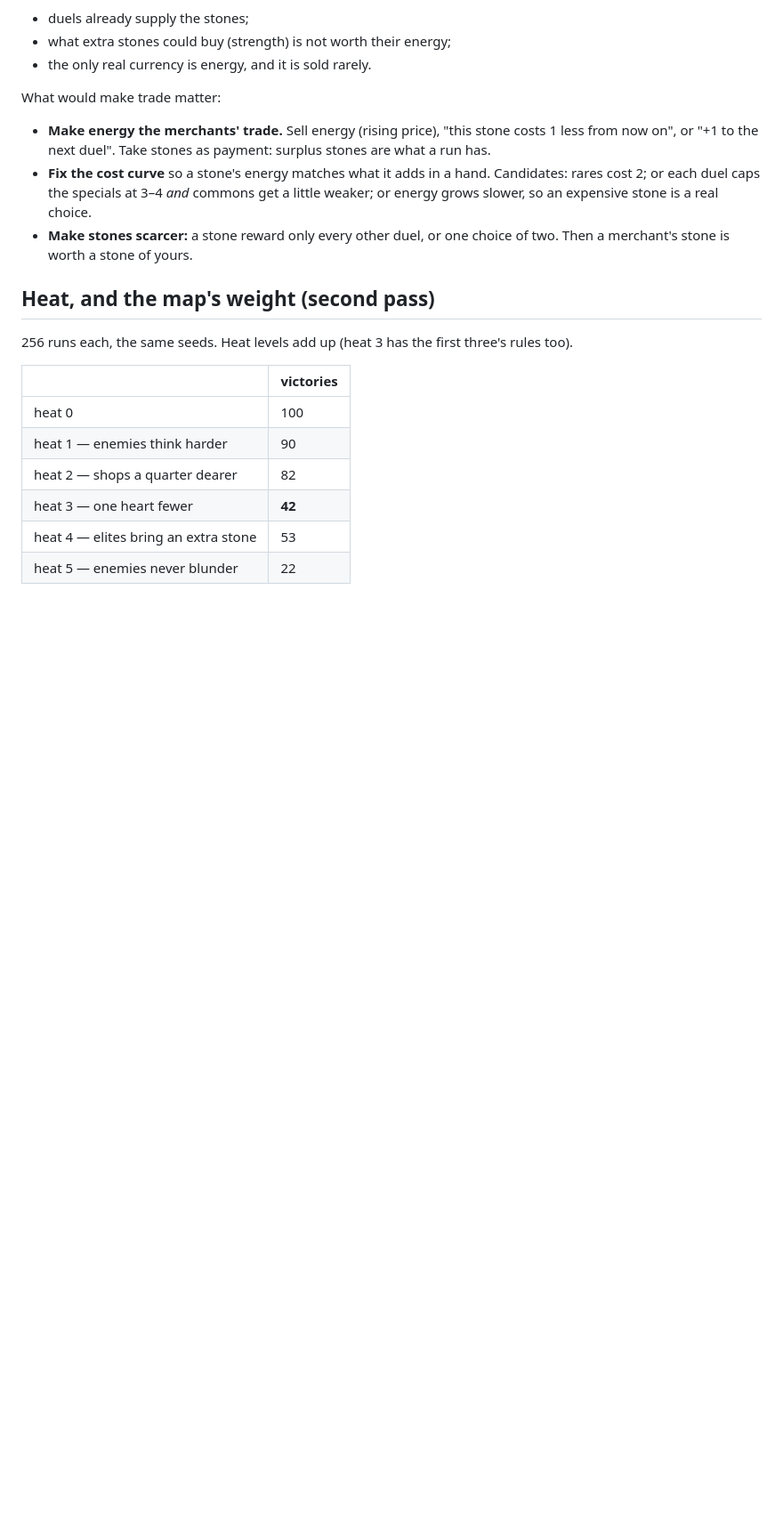
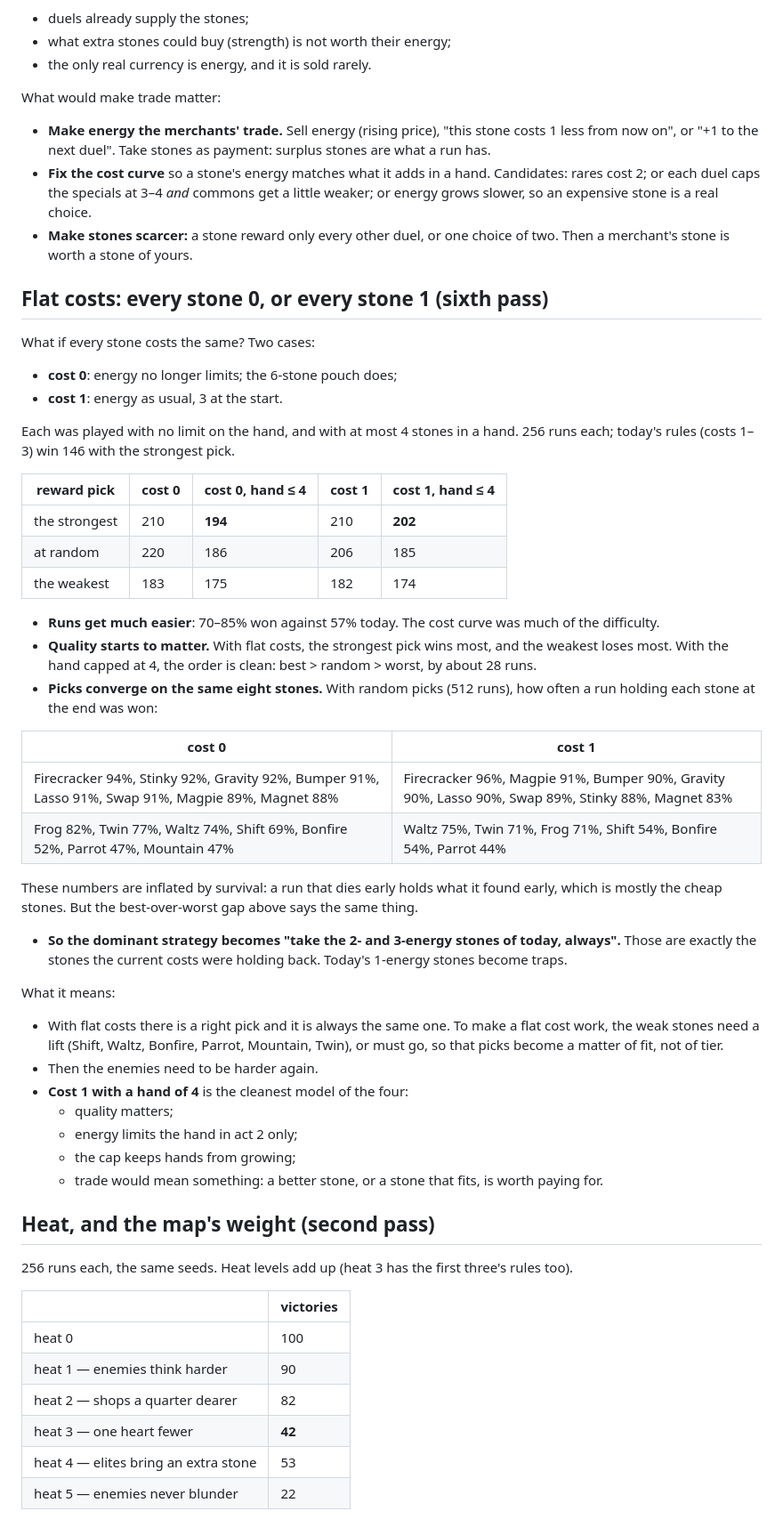
Before and after one commit to JanPokorny/pif-paf-poe, a Markdown page: docs/HARMONY.md, the part around the change. Shown at 89% size. Rendered like a GitHub page; blank space fills up the shorter version.

Commit message:
Harmony QA: flat stone costs (0 or 1): runs get easier and picks converge on the same eight stones
Co-Authored-By: Claude Opus 5.5 <noreply@anthropic.com>
Claude-Session: https://claude.ai/code/session_017YEmb7NZkU5wwgM6dhyU72

```diff
--- a/docs/HARMONY.md
+++ b/docs/HARMONY.md
@@ -528,6 +528,51 @@ What would make trade matter:
 - **Make stones scarcer:** a stone reward only every other duel, or one choice of two. Then a
   merchant's stone is worth a stone of yours.
 
+## Flat costs: every stone 0, or every stone 1 (sixth pass)
+
+What if every stone costs the same? Two cases:
+- **cost 0**: energy no longer limits; the 6-stone pouch does;
+- **cost 1**: energy as usual, 3 at the start.
+
+Each was played with no limit on the hand, and with at most 4 stones in a hand. 256 runs
+each; today's rules (costs 1–3) win 146 with the strongest pick.
+
+| reward pick | cost 0 | cost 0, hand ≤ 4 | cost 1 | cost 1, hand ≤ 4 |
+|---|---|---|---|---|
+| the strongest | 210 | **194** | 210 | **202** |
+| at random | 220 | 186 | 206 | 185 |
+| the weakest | 183 | 175 | 182 | 174 |
+
+- **Runs get much easier**: 70–85% won against 57% today. The cost curve was much of the
+  difficulty.
+- **Quality starts to matter.** With flat costs, the strongest pick wins most, and the weakest
+  loses most. With the hand capped at 4, the order is clean: best > random > worst, by about
+  28 runs.
+- **Picks converge on the same eight stones.** With random picks (512 runs), how often a run
+  holding each stone at the end was won:
+
+| cost 0 | cost 1 |
+|---|---|
+| Firecracker 94%, Stinky 92%, Gravity 92%, Bumper 91%, Lasso 91%, Swap 91%, Magpie 89%, Magnet 88% | Firecracker 96%, Magpie 91%, Bumper 90%, Gravity 90%, Lasso 90%, Swap 89%, Stinky 88%, Magnet 83% |
+| Frog 82%, Twin 77%, Waltz 74%, Shift 69%, Bonfire 52%, Parrot 47%, Mountain 47% | Waltz 75%, Twin 71%, Frog 71%, Shift 54%, Bonfire 54%, Parrot 44% |
+
+  These numbers are inflated by survival: a run that dies early holds what it found early,
+  which is mostly the cheap stones. But the best-over-worst gap above says the same thing.
+- **So the dominant strategy becomes "take the 2- and 3-energy stones of today, always".** Those
+  are exactly the stones the current costs were holding back. Today's 1-energy stones become
+  traps.
+
+What it means:
+- With flat costs there is a right pick and it is always the same one. To make a flat cost
+  work, the weak stones need a lift (Shift, Waltz, Bonfire, Parrot, Mountain, Twin), or must
+  go, so that picks become a matter of fit, not of tier.
+- Then the enemies need to be harder again.
+- **Cost 1 with a hand of 4** is the cleanest model of the four:
+  - quality matters;
+  - energy limits the hand in act 2 only;
+  - the cap keeps hands from growing;
+  - trade would mean something: a better stone, or a stone that fits, is worth paying for.
+
 ## Heat, and the map's weight (second pass)
 
 256 runs each, the same seeds. Heat levels add up (heat 3 has the first three's rules too).
```
